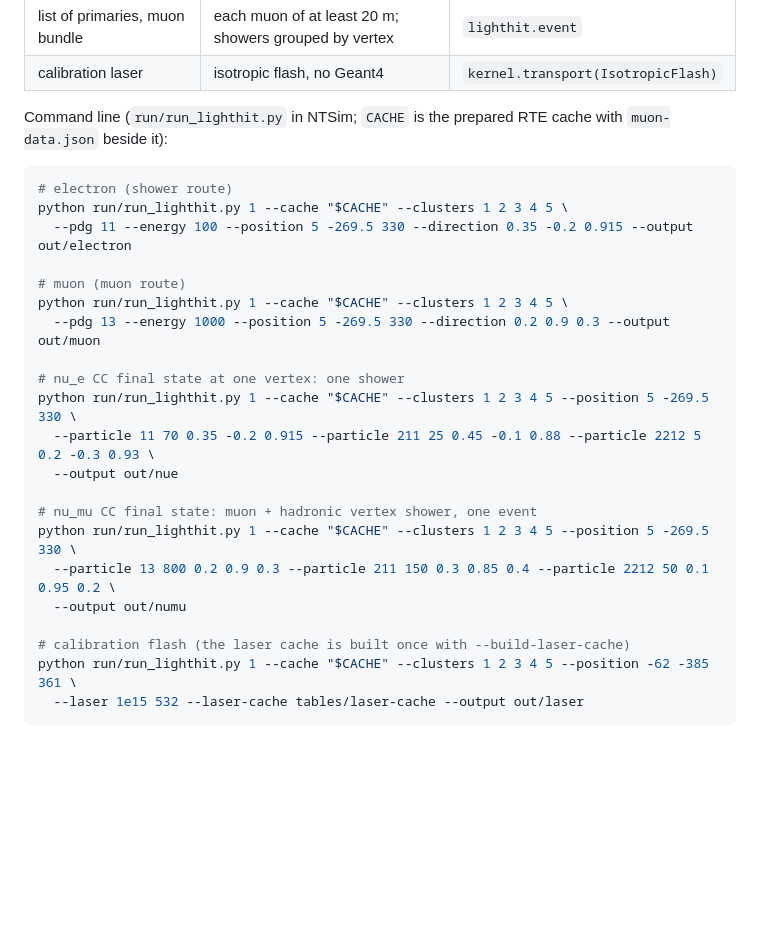
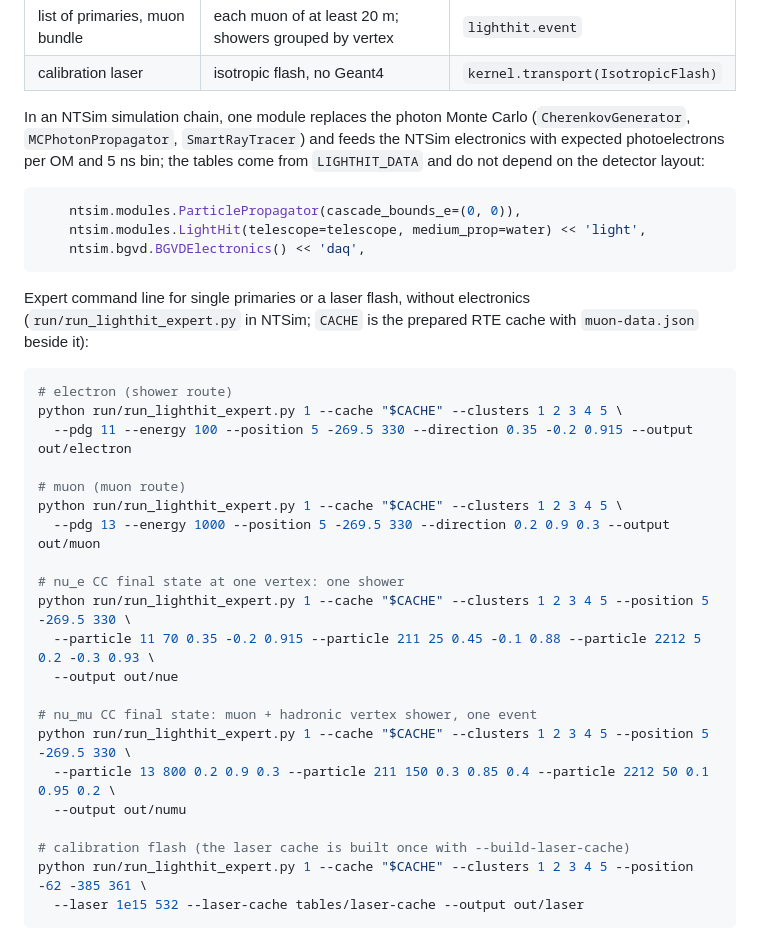
Before and after one commit to NeutrinoHit/LightHit, a Markdown page: README.md, the part around the change. GitHub-like rendering; blank space fills up the shorter version.

Commit message:
Show the one-line NTSim module before the expert command line

````diff
--- a/README.md
+++ b/README.md
@@ -309,30 +309,42 @@ routed automatically; no option is needed.
 | list of primaries, muon bundle | each muon of at least 20 m; showers grouped by vertex | `lighthit.event` |
 | calibration laser | isotropic flash, no Geant4 | `kernel.transport(IsotropicFlash)` |
 
-Command line (`run/run_lighthit.py` in NTSim; `CACHE` is the prepared RTE
-cache with `muon-data.json` beside it):
+In an NTSim simulation chain, one module replaces the photon Monte Carlo
+(`CherenkovGenerator`, `MCPhotonPropagator`, `SmartRayTracer`) and feeds the
+NTSim electronics with expected photoelectrons per OM and 5 ns bin; the tables
+come from `LIGHTHIT_DATA` and do not depend on the detector layout:
+
+```python
+    ntsim.modules.ParticlePropagator(cascade_bounds_e=(0, 0)),
+    ntsim.modules.LightHit(telescope=telescope, medium_prop=water) << 'light',
+    ntsim.bgvd.BGVDElectronics() << 'daq',
+```
+
+Expert command line for single primaries or a laser flash, without
+electronics (`run/run_lighthit_expert.py` in NTSim; `CACHE` is the prepared
+RTE cache with `muon-data.json` beside it):
 
 ```bash
 # electron (shower route)
-python run/run_lighthit.py 1 --cache "$CACHE" --clusters 1 2 3 4 5 \
+python run/run_lighthit_expert.py 1 --cache "$CACHE" --clusters 1 2 3 4 5 \
   --pdg 11 --energy 100 --position 5 -269.5 330 --direction 0.35 -0.2 0.915 --output out/electron
 
 # muon (muon route)
-python run/run_lighthit.py 1 --cache "$CACHE" --clusters 1 2 3 4 5 \
+python run/run_lighthit_expert.py 1 --cache "$CACHE" --clusters 1 2 3 4 5 \
   --pdg 13 --energy 1000 --position 5 -269.5 330 --direction 0.2 0.9 0.3 --output out/muon
 
 # nu_e CC final state at one vertex: one shower
-python run/run_lighthit.py 1 --cache "$CACHE" --clusters 1 2 3 4 5 --position 5 -269.5 330 \
+python run/run_lighthit_expert.py 1 --cache "$CACHE" --clusters 1 2 3 4 5 --position 5 -269.5 330 \
   --particle 11 70 0.35 -0.2 0.915 --particle 211 25 0.45 -0.1 0.88 --particle 2212 5 0.2 -0.3 0.93 \
   --output out/nue
 
 # nu_mu CC final state: muon + hadronic vertex shower, one event
-python run/run_lighthit.py 1 --cache "$CACHE" --clusters 1 2 3 4 5 --position 5 -269.5 330 \
+python run/run_lighthit_expert.py 1 --cache "$CACHE" --clusters 1 2 3 4 5 --position 5 -269.5 330 \
   --particle 13 800 0.2 0.9 0.3 --particle 211 150 0.3 0.85 0.4 --particle 2212 50 0.1 0.95 0.2 \
   --output out/numu
 
 # calibration flash (the laser cache is built once with --build-laser-cache)
-python run/run_lighthit.py 1 --cache "$CACHE" --clusters 1 2 3 4 5 --position -62 -385 361 \
+python run/run_lighthit_expert.py 1 --cache "$CACHE" --clusters 1 2 3 4 5 --position -62 -385 361 \
   --laser 1e15 532 --laser-cache tables/laser-cache --output out/laser
 ```
 
````
